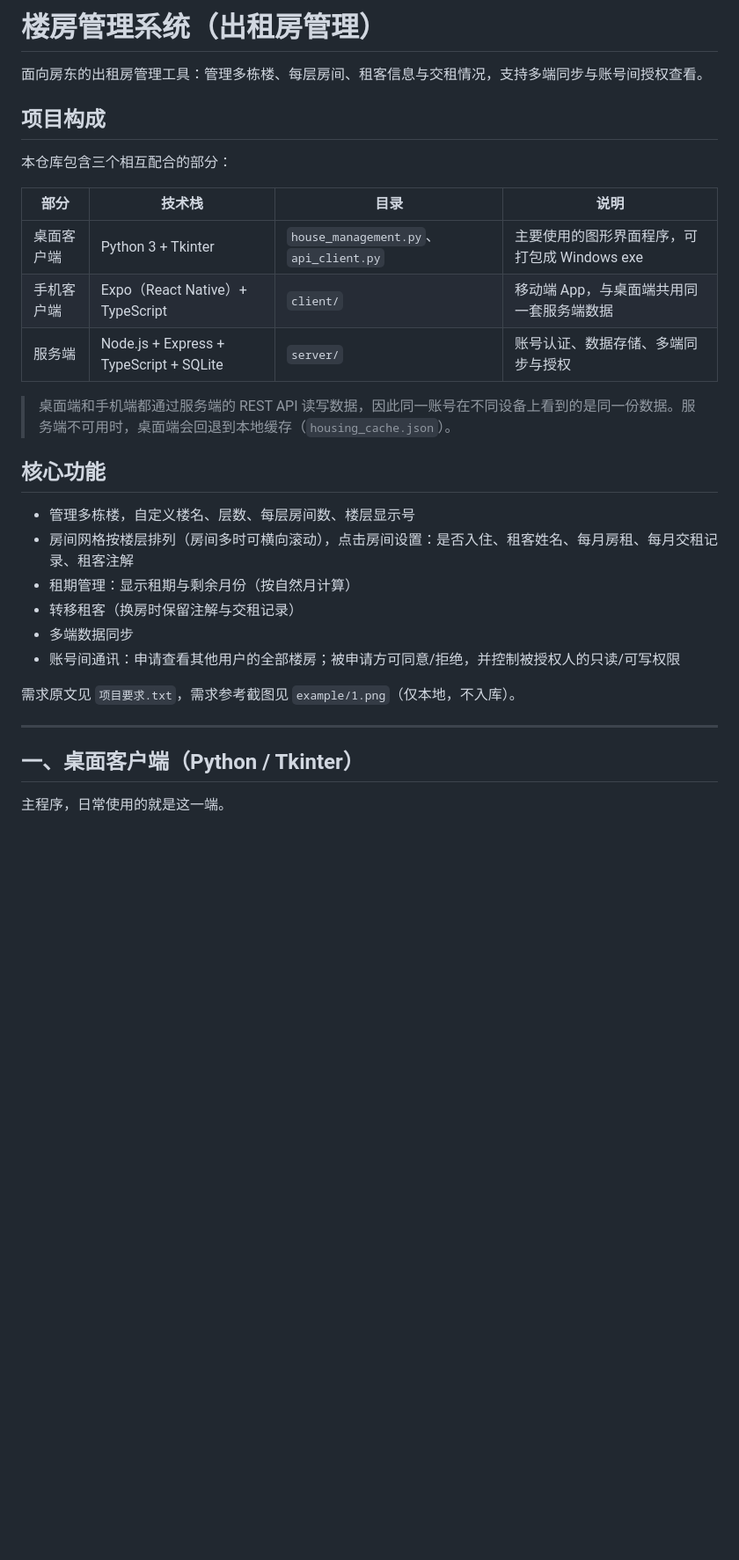
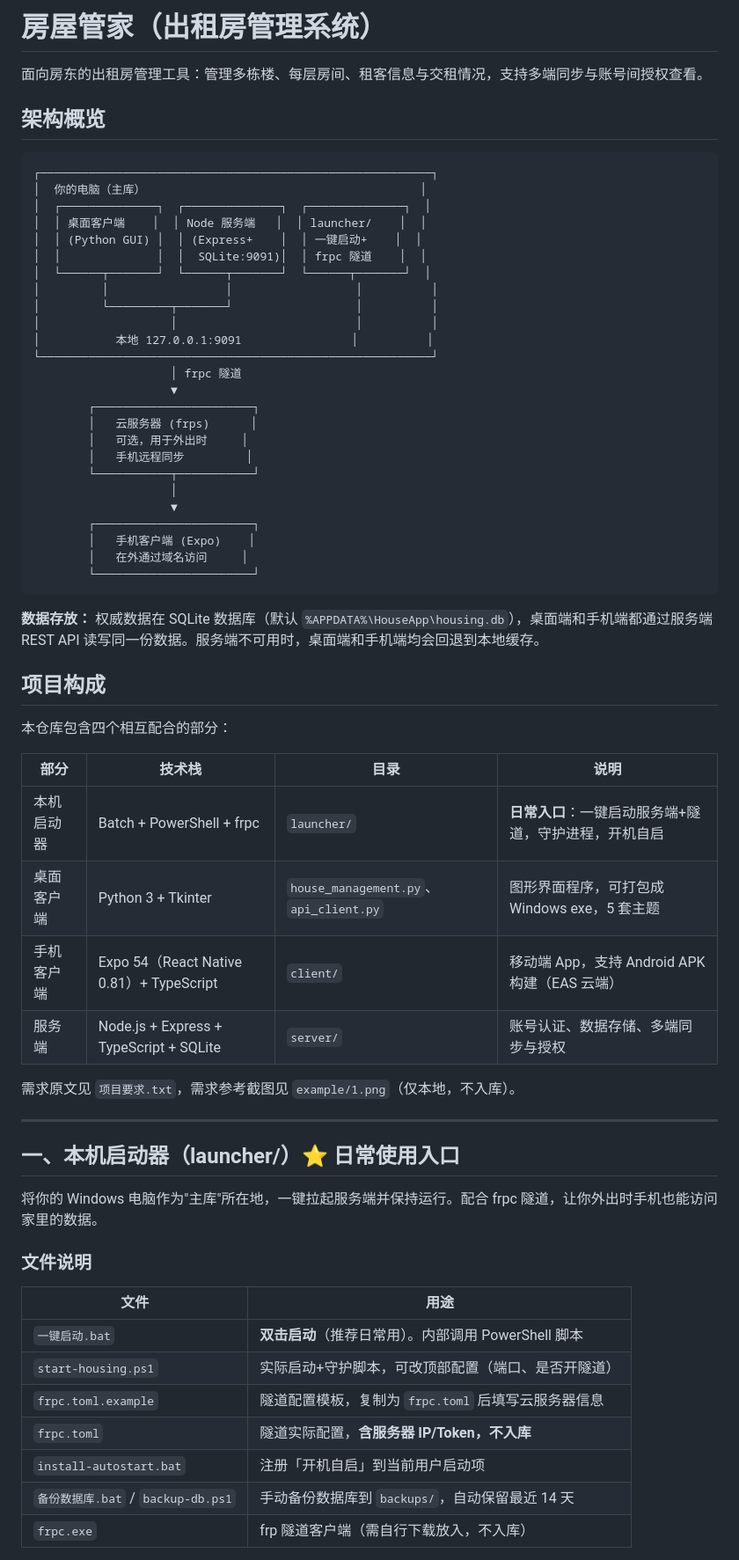
Before and after one commit to Aers-Hu/Housing-management_dad, a Markdown page: README.md, the part around one of its changes. Shown at 88% size. Drawn GitHub-style; blank space fills up the shorter version.

Commit message:
docs: 更新 README 反映本地主库架构、启动器、EAS 构建等最新变更

````diff
--- a/README.md
+++ b/README.md
@@ -1,32 +1,67 @@
-# 楼房管理系统（出租房管理）
+# 房屋管家（出租房管理系统）
 
 面向房东的出租房管理工具：管理多栋楼、每层房间、租客信息与交租情况，支持多端同步与账号间授权查看。
 
+## 架构概览
+
+```
+┌─────────────────────────────────────────────────────────┐
+│  你的电脑（主库）                                        │
+│  ┌──────────────┐  ┌──────────────┐  ┌──────────────┐  │
+│  │ 桌面客户端    │  │ Node 服务端   │  │ launcher/    │  │
+│  │ (Python GUI) │  │ (Express+    │  │ 一键启动+    │  │
+│  │              │  │  SQLite:9091)│  │ frpc 隧道    │  │
+│  └──────┬───────┘  └──────┬───────┘  └──────┬───────┘  │
+│         │                 │                  │          │
+│         └─────────┬───────┘                  │          │
+│                   │                          │          │
+│           本地 127.0.0.1:9091                │          │
+└─────────────────────────────────────────────────────────┘
+                    │ frpc 隧道
+                    ▼
+        ┌───────────────────────┐
+        │   云服务器 (frps)      │
+        │   可选，用于外出时     │
+        │   手机远程同步         │
+        └───────────┬───────────┘
+                    │
+                    ▼
+        ┌───────────────────────┐
+        │   手机客户端 (Expo)    │
+        │   在外通过域名访问     │
+        └───────────────────────┘
+```
+
+**数据存放：** 权威数据在 SQLite 数据库（默认 `%APPDATA%\HouseApp\housing.db`），桌面端和手机端都通过服务端 REST API 读写同一份数据。服务端不可用时，桌面端和手机端均会回退到本地缓存。
+
 ## 项目构成
 
-本仓库包含三个相互配合的部分：
+本仓库包含四个相互配合的部分：
 
 | 部分 | 技术栈 | 目录 | 说明 |
 |------|--------|------|------|
-| 桌面客户端 | Python 3 + Tkinter | `house_management.py`、`api_client.py` | 主要使用的图形界面程序，可打包成 Windows exe |
-| 手机客户端 | Expo（React Native）+ TypeScript | `client/` | 移动端 App，与桌面端共用同一套服务端数据 |
+| 本机启动器 | Batch + PowerShell + frpc | `launcher/` | **日常入口**：一键启动服务端+隧道，守护进程，开机自启 |
+| 桌面客户端 | Python 3 + Tkinter | `house_management.py`、`api_client.py` | 图形界面程序，可打包成 Windows exe，5 套主题 |
+| 手机客户端 | Expo 54（React Native 0.81）+ TypeScript | `client/` | 移动端 App，支持 Android APK 构建（EAS 云端） |
 | 服务端 | Node.js + Express + TypeScript + SQLite | `server/` | 账号认证、数据存储、多端同步与授权 |
-
-> 桌面端和手机端都通过服务端的 REST API 读写数据，因此同一账号在不同设备上看到的是同一份数据。服务端不可用时，桌面端会回退到本地缓存（`housing_cache.json`）。
-
-## 核心功能
-
-- 管理多栋楼，自定义楼名、层数、每层房间数、楼层显示号
-- 房间网格按楼层排列（房间多时可横向滚动），点击房间设置：是否入住、租客姓名、每月房租、每月交租记录、租客注解
-- 租期管理：显示租期与剩余月份（按自然月计算）
-- 转移租客（换房时保留注解与交租记录）
-- 多端数据同步
-- 账号间通讯：申请查看其他用户的全部楼房；被申请方可同意/拒绝，并控制被授权人的只读/可写权限
 
 需求原文见 `项目要求.txt`，需求参考截图见 `example/1.png`（仅本地，不入库）。
 
 ---
 
-## 一、桌面客户端（Python / Tkinter）
+## 一、本机启动器（launcher/）⭐ 日常使用入口
 
-主程序，日常使用的就是这一端。
+将你的 Windows 电脑作为"主库"所在地，一键拉起服务端并保持运行。配合 frpc 隧道，让你外出时手机也能访问家里的数据。
+
+### 文件说明
+
+| 文件 | 用途 |
+|------|------|
+| `一键启动.bat` | **双击启动**（推荐日常用）。内部调用 PowerShell 脚本 |
+| `start-housing.ps1` | 实际启动+守护脚本，可改顶部配置（端口、是否开隧道） |
+| `frpc.toml.example` | 隧道配置模板，复制为 `frpc.toml` 后填写云服务器信息 |
+| `frpc.toml` | 隧道实际配置，**含服务器 IP/Token，不入库** |
+| `install-autostart.bat` | 注册「开机自启」到当前用户启动项 |
+| `备份数据库.bat` / `backup-db.ps1` | 手动备份数据库到 `backups/`，自动保留最近 14 天 |
+| `frpc.exe` | frp 隧道客户端（需自行下载放入，不入库） |
+
````
Also changed, not shown: other parts of README.md (+97 -21 lines).
